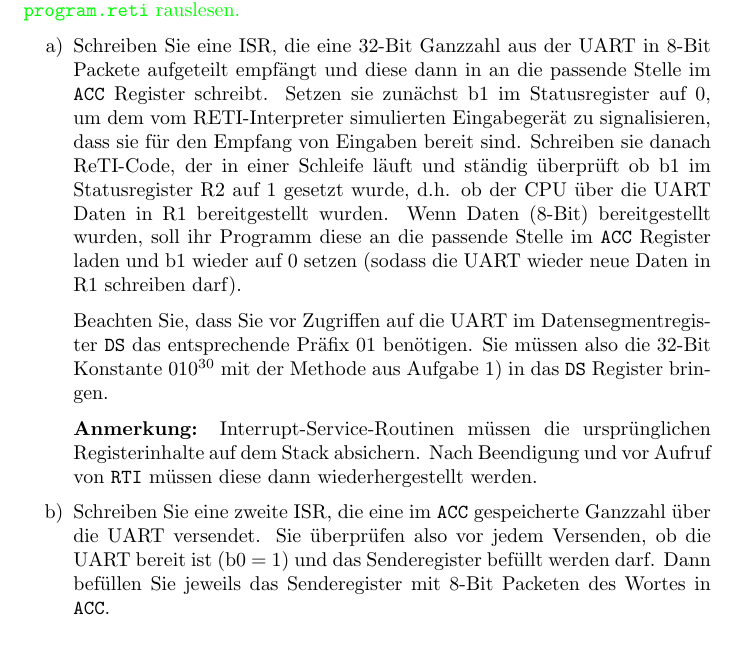
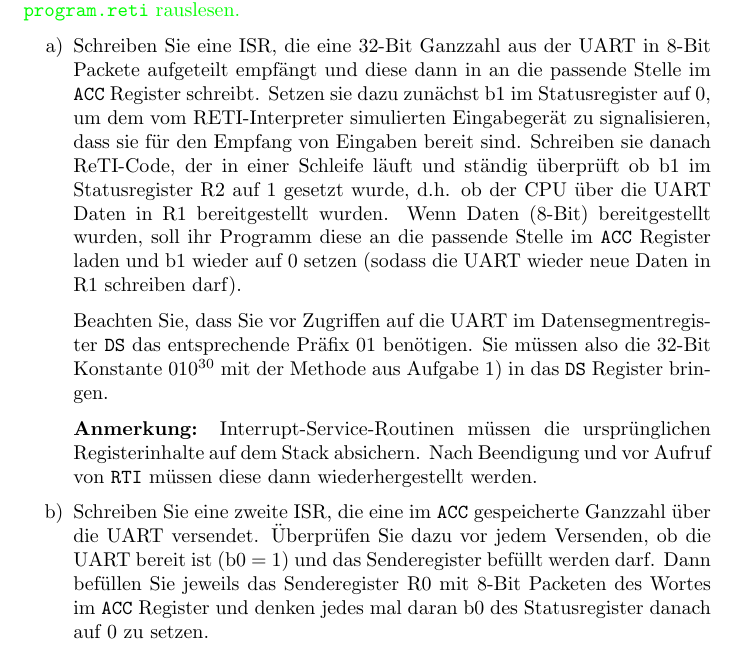
Before and after one commit to areotwister/-bungsbaltt-3, a LaTeX document (0086g_edit.tex): part of page 4 of 7, cut so that both start at the same text. Compiled offline with pdfLaTeX.

Commit message:
updated send exercise of uart exercise

```diff
--- a/0086g_edit.tex
+++ b/0086g_edit.tex
@@ -186,7 +186,8 @@ RTI
 }
 \begin{itemize}
 \item[a)]
-Schreiben Sie eine ISR, die eine 32-Bit Ganzzahl aus der UART in 8-Bit Packete aufgeteilt empfängt und diese dann in an die passende Stelle im \texttt{ACC} Register schreibt. Setzen sie zunächst b1 im Statusregister auf 0, um dem vom RETI-Interpreter simulierten Eingabegerät zu signalisieren, dass sie für den Empfang von Eingaben bereit sind. Schreiben sie danach ReTI-Code, der in einer Schleife läuft und ständig überprüft ob b1 im Statusregister R2 auf 1 gesetzt wurde, d.h. ob der CPU über die UART Daten in R1 bereitgestellt wurden. Wenn Daten (8-Bit) bereitgestellt wurden, soll ihr Programm diese an die passende Stelle im \texttt{ACC} Register laden und b1 wieder auf 0 setzen (sodass die UART wieder neue Daten in R1 schreiben darf).
+Schreiben Sie eine ISR, die eine 32-Bit Ganzzahl aus der UART in 8-Bit Packete aufgeteilt empfängt und diese dann in an die passende Stelle im \texttt{ACC} Register schreibt.
+Setzen sie dazu zunächst b1 im Statusregister auf 0, um dem vom RETI-Interpreter simulierten Eingabegerät zu signalisieren, dass sie für den Empfang von Eingaben bereit sind. Schreiben sie danach ReTI-Code, der in einer Schleife läuft und ständig überprüft ob b1 im Statusregister R2 auf 1 gesetzt wurde, d.h. ob der CPU über die UART Daten in R1 bereitgestellt wurden. Wenn Daten (8-Bit) bereitgestellt wurden, soll ihr Programm diese an die passende Stelle im \texttt{ACC} Register laden und b1 wieder auf 0 setzen (sodass die UART wieder neue Daten in R1 schreiben darf).
 
 Beachten Sie, dass Sie vor Zugriffen auf die UART im Datensegmentregister \texttt{DS} das entsprechende Präfix 01 benötigen. Sie müssen also die 32-Bit Konstante $010^{30}$ mit der Methode aus Aufgabe 1) in das \texttt{DS} Register bringen.
 
@@ -194,8 +195,7 @@ Beachten Sie, dass Sie vor Zugriffen auf die UART im Datensegmentregister \textt
 
 \item[b)]
 Schreiben Sie eine zweite ISR, die eine im \texttt{ACC} gespeicherte Ganzzahl über die UART versendet.
-Sie überprüfen also vor jedem Versenden, ob die UART bereit ist (b0 = 1) und das Senderegister befüllt werden darf.
-Dann befüllen Sie jeweils das Senderegister mit 8-Bit Packeten des Wortes in \texttt{ACC}.
+Überprüfen Sie dazu vor jedem Versenden, ob die UART bereit ist (b0 = 1) und das Senderegister befüllt werden darf. Dann befüllen Sie jeweils das Senderegister R0 mit 8-Bit Packeten des Wortes im \texttt{ACC} Register und denken jedes mal daran b0 des Statusregister danach auf 0 zu setzen.
 \end{itemize}
 
 	\texttt{interrupt\_service\_routines.reti}
```
Also changed, not shown: 0086g_edit.pdf.
